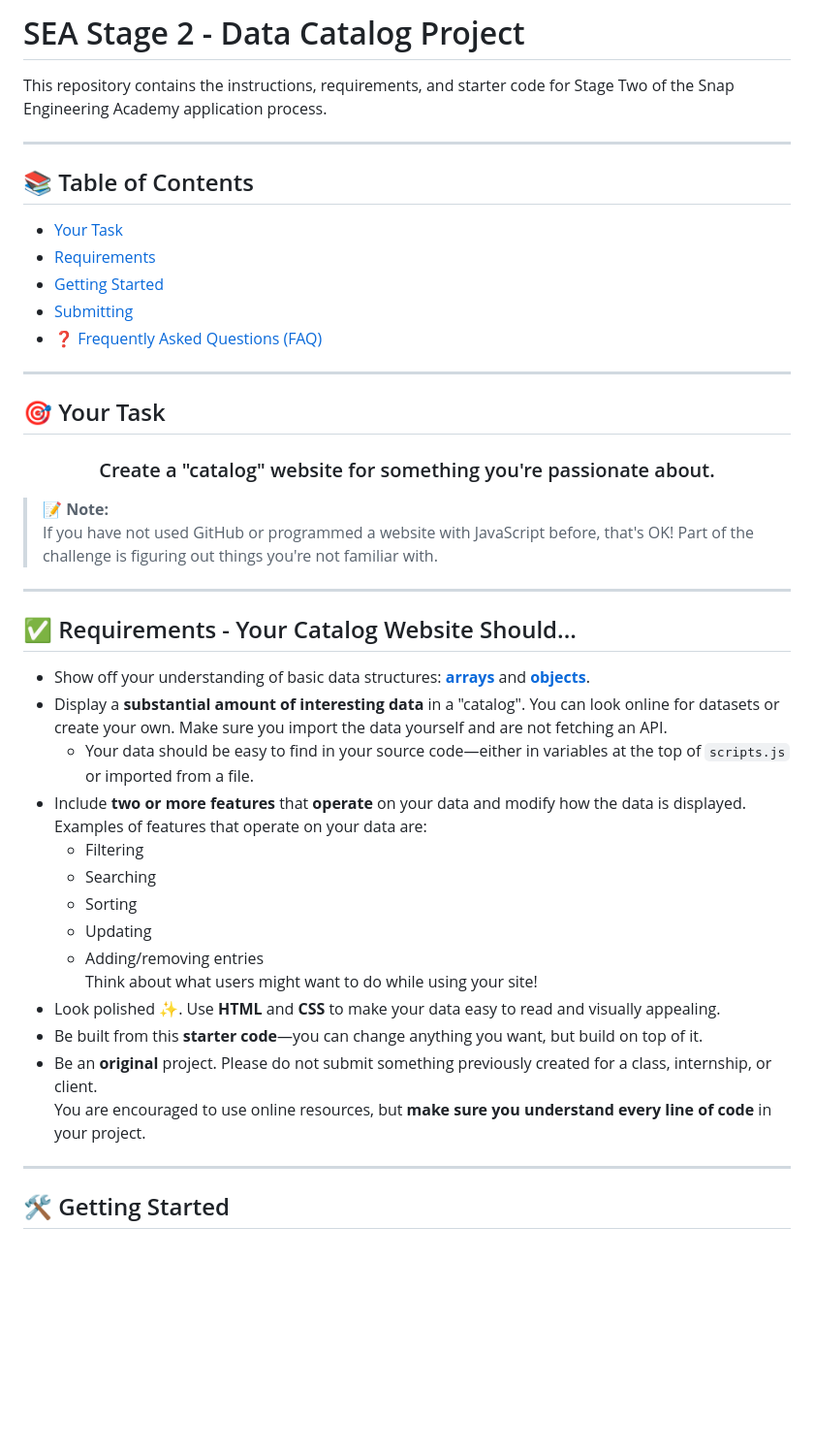
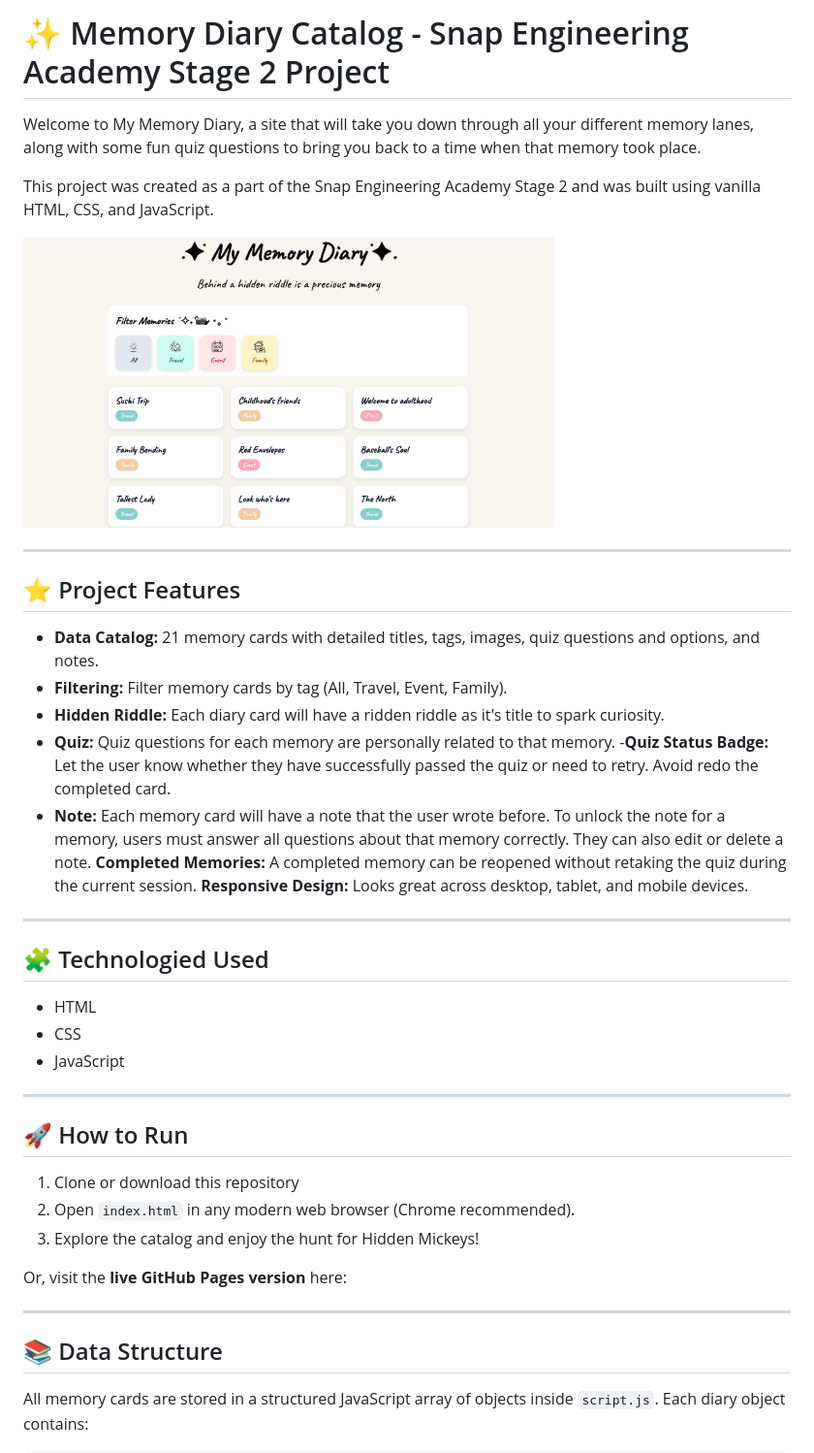
Before and after one commit to vynguyen-26/Vivian-SEA-PROJECT-ASSESSMENT, a Markdown page: README.md, the part around one of its changes. Shown at 97% size. GitHub-like rendering; pictures changed too: images/my-memory-diary.png (added); blank space fills up the shorter version.

```diff
--- a/README.md
+++ b/README.md
@@ -1,46 +1,41 @@
-# SEA Stage 2 - Data Catalog Project
+# ✨ Memory Diary Catalog - Snap Engineering Academy Stage 2 Project
 
-This repository contains the instructions, requirements, and starter code for Stage Two of the Snap Engineering Academy application process.
+Welcome to My Memory Diary, a site that will take you down through all your different memory lanes, along with some fun quiz questions to bring you back to a time when that memory took place.
+
+This project was created as a part of the Snap Engineering Academy Stage 2 and was built using vanilla HTML, CSS, and JavaScript.
+
+<img height="300" alt="Screenshot of catalog" src="./images/my-memory-diary.png">
 
 ---
 
-## 📚 Table of Contents
-
-- [Your Task](#your-task)
-- [Requirements](#requirements---your-catalog-website-should)
-- [Getting Started](#getting-started)
-- [Submitting](#submitting)
-- [❓ Frequently Asked Questions (FAQ)](#-frequently-asked-questions-faq)
+## ⭐️ Project Features
+- **Data Catalog:** 21 memory cards with detailed titles, tags, images, quiz questions and options, and notes.
+- **Filtering:** Filter memory cards by tag (All, Travel, Event, Family).
+- **Hidden Riddle:** Each diary card will have a ridden riddle as it's title to spark curiosity.
+- **Quiz:** Quiz questions for each memory are personally related to that memory.
+-**Quiz Status Badge:** Let the user know whether they have successfully passed the quiz or need to retry. Avoid redo the completed card.
+- **Note:** Each memory card will have a note that the user wrote before. To unlock the note for a memory, users must answer all questions about that memory correctly. They can also edit or delete a note.
+**Completed Memories:** A completed memory can be reopened without retaking the quiz during the current session.
+**Responsive Design:** Looks great across desktop, tablet, and mobile devices.
 
 ---
 
-## 🎯 Your Task
-
-### <p align="center">Create a "catalog" website for something you're passionate about.</p>
-
-> 📝 **Note:**
-> If you have not used GitHub or programmed a website with JavaScript before, that's OK! Part of the challenge is figuring out things you're not familiar with.
+## 🧩 Technologied Used
+- HTML
+- CSS
+- JavaScript
 
 ---
+## 🚀 How to Run
+1. Clone or download this repository
+2. Open `index.html` in any modern web browser (Chrome recommended).
+3. Explore the catalog and enjoy the hunt for Hidden Mickeys!
 
-## ✅ Requirements - Your Catalog Website Should...
-
-- Show off your understanding of basic data structures: [**arrays**](https://www.w3schools.com/js/js_arrays.asp) and [**objects**](https://developer.mozilla.org/en-US/docs/Web/JavaScript/Guide/Working_with_objects).
-- Display a **substantial amount of interesting data** in a "catalog". You can look online for datasets or create your own. Make sure you import the data yourself and are not fetching an API.
-  - Your data should be easy to find in your source code—either in variables at the top of `scripts.js` or imported from a file.
-- Include **two or more features** that **operate** on your data and modify how the data is displayed. Examples of features that operate on your data are:
-  - Filtering
-  - Searching
-  - Sorting
-  - Updating
-  - Adding/removing entries
-    Think about what users might want to do while using your site!
-- Look polished ✨. Use **HTML** and **CSS** to make your data easy to read and visually appealing.
-- Be built from this **starter code**—you can change anything you want, but build on top of it.
-- Be an **original** project. Please do not submit something previously created for a class, internship, or client.
-  You are encouraged to use online resources, but **make sure you understand every line of code** in your project.
+Or, visit the **live GitHub Pages version** here:
 
 ---
+## 📚 Data Structure
 
-## 🛠️ Getting Started
+All memory cards are stored in a structured JavaScript array of objects inside `script.js`.
+Each diary object contains:
 
```
Also changed, not shown: other parts of README.md (+29 -91 lines).
